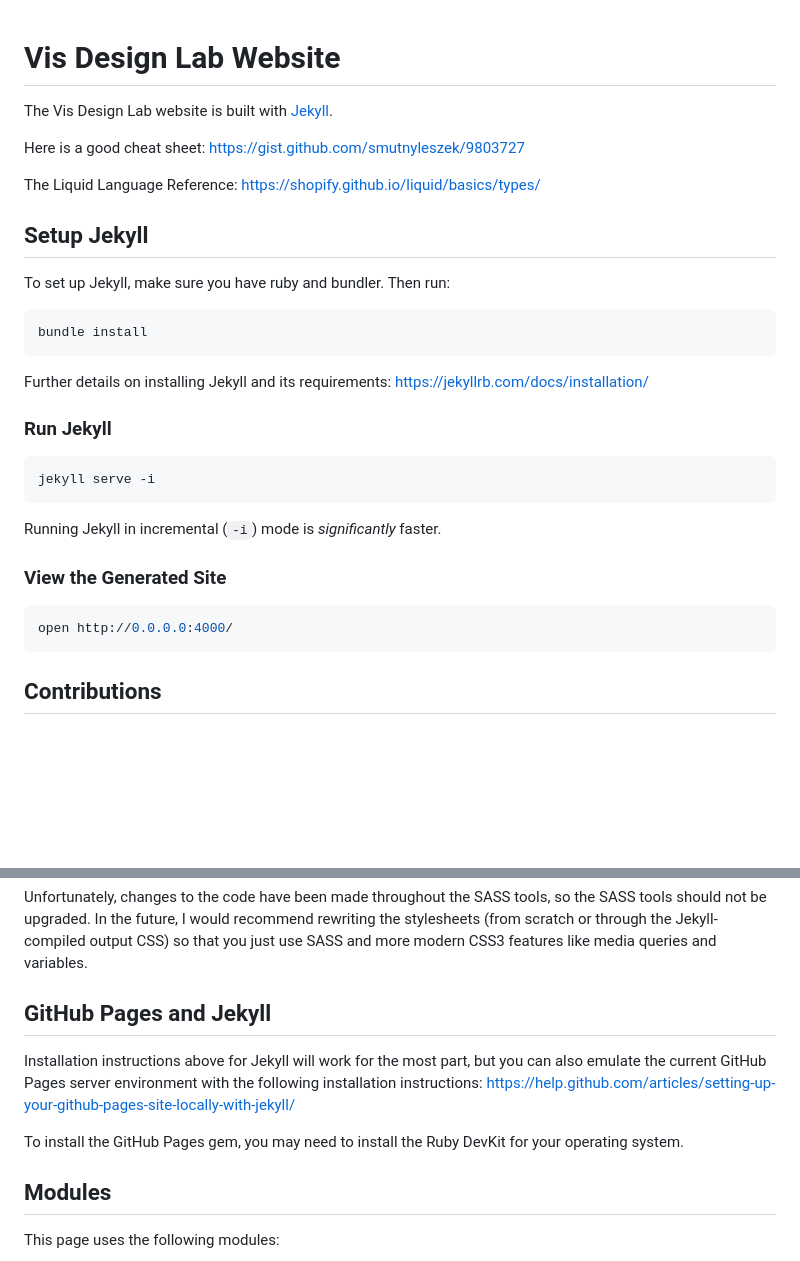
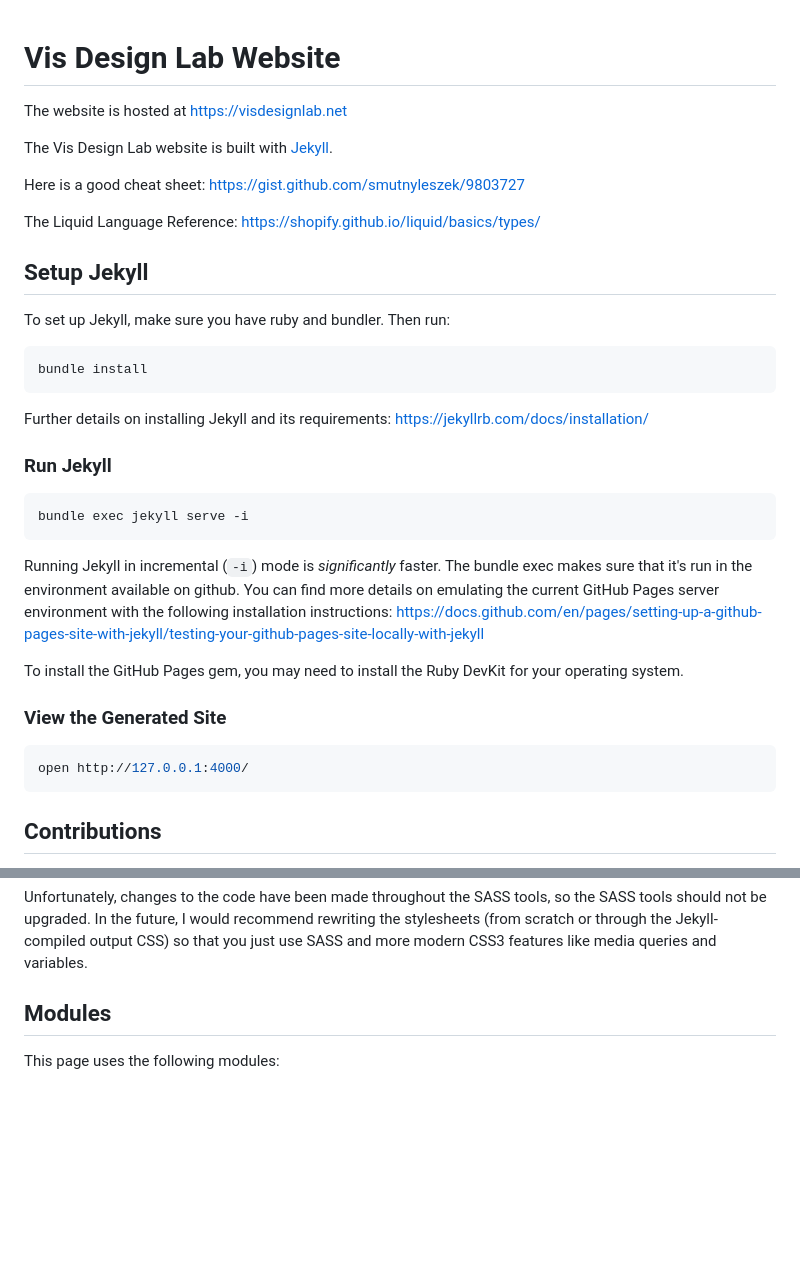
Before and after one commit to vdl-website/vdl-website.github.io, a Markdown page: README.md, 2 parts joined by grey strips. Rendered like a GitHub page; blank space fills up the shorter version.

Commit message:
Update README with hosting info and Jekyll setup
Added hosting information and updated Jekyll commands.

````diff
--- a/README.md
+++ b/README.md
@@ -1,4 +1,6 @@
 # Vis Design Lab Website
+
+The website is hosted at https://visdesignlab.net
 
 The Vis Design Lab website is built with [Jekyll](http://jekyllrb.com).
 
@@ -6,7 +8,6 @@ Here is a good cheat sheet:
 https://gist.github.com/smutnyleszek/9803727
 
 The Liquid Language Reference: https://shopify.github.io/liquid/basics/types/
-
 
 
 ## Setup Jekyll
@@ -21,19 +22,26 @@ Further details on installing Jekyll and its requirements:
 https://jekyllrb.com/docs/installation/
 
 
+
 ### Run Jekyll
 
 ``` shell
-jekyll serve -i
+bundle exec jekyll serve -i
 ```
 
 Running Jekyll in incremental (`-i`) mode is _significantly_ faster.
+The bundle exec makes sure that it's run in the environment available on github. You can find more details on emulating the current GitHub Pages server environment with the following
+installation instructions:
+https://docs.github.com/en/pages/setting-up-a-github-pages-site-with-jekyll/testing-your-github-pages-site-locally-with-jekyll
+
+To install the GitHub Pages gem, you may need to install the Ruby DevKit for
+your operating system.
 
 
 ### View the Generated Site
 
 ``` shell
-open http://0.0.0.0:4000/
+open http://127.0.0.1:4000/
 ```
 
 
@@ -95,16 +102,6 @@ and variables.
 
 
 
-## GitHub Pages and Jekyll
-
-Installation instructions above for Jekyll will work for the most part, but you
-can also emulate the current GitHub Pages server environment with the following
-installation instructions:
-https://help.github.com/articles/setting-up-your-github-pages-site-locally-with-jekyll/
-
-
-To install the GitHub Pages gem, you may need to install the Ruby DevKit for
-your operating system.
 
 
 ## Modules
````
Also changed, not shown: other parts of README.md (+0 -1 lines).
